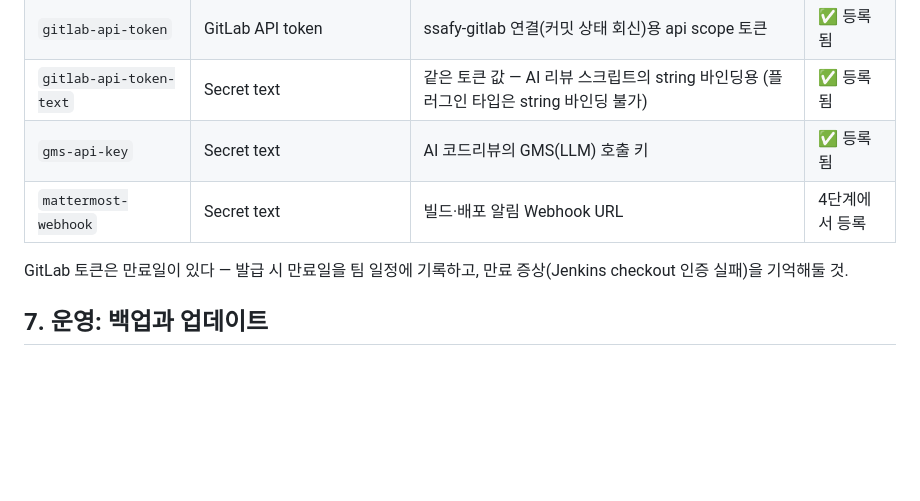
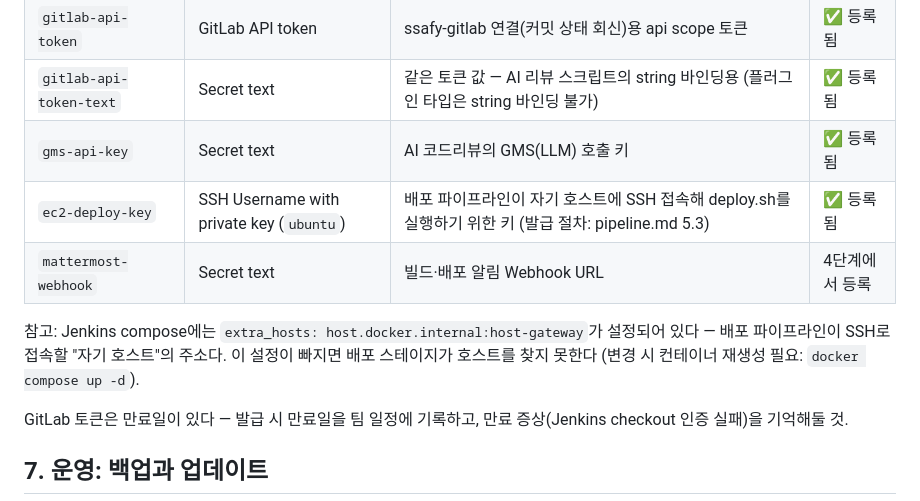
Before and after one commit to pastjung/ieum, a Markdown page: docs/infra/jenkins.md, the part around the change. Drawn GitHub-style; blank space fills up the shorter version.

```diff
--- a/docs/infra/jenkins.md
+++ b/docs/infra/jenkins.md
@@ -74,7 +74,10 @@ Credentials는 Manage Jenkins → Credentials → System → Global에 등록하
 | `gitlab-api-token` | GitLab API token | ssafy-gitlab 연결(커밋 상태 회신)용 api scope 토큰 | ✅ 등록됨 |
 | `gitlab-api-token-text` | Secret text | 같은 토큰 값 — AI 리뷰 스크립트의 string 바인딩용 (플러그인 타입은 string 바인딩 불가) | ✅ 등록됨 |
 | `gms-api-key` | Secret text | AI 코드리뷰의 GMS(LLM) 호출 키 | ✅ 등록됨 |
+| `ec2-deploy-key` | SSH Username with private key (`ubuntu`) | 배포 파이프라인이 자기 호스트에 SSH 접속해 deploy.sh를 실행하기 위한 키 (발급 절차: pipeline.md 5.3) | ✅ 등록됨 |
 | `mattermost-webhook` | Secret text | 빌드·배포 알림 Webhook URL | 4단계에서 등록 |
+
+참고: Jenkins compose에는 `extra_hosts: host.docker.internal:host-gateway`가 설정되어 있다 — 배포 파이프라인이 SSH로 접속할 "자기 호스트"의 주소다. 이 설정이 빠지면 배포 스테이지가 호스트를 찾지 못한다 (변경 시 컨테이너 재생성 필요: `docker compose up -d`).
 
 GitLab 토큰은 만료일이 있다 — 발급 시 만료일을 팀 일정에 기록하고, 만료 증상(Jenkins checkout 인증 실패)을 기억해둘 것.
 
```
Also changed, not shown: docs/infra/pipeline.md (+75 -2 lines).
